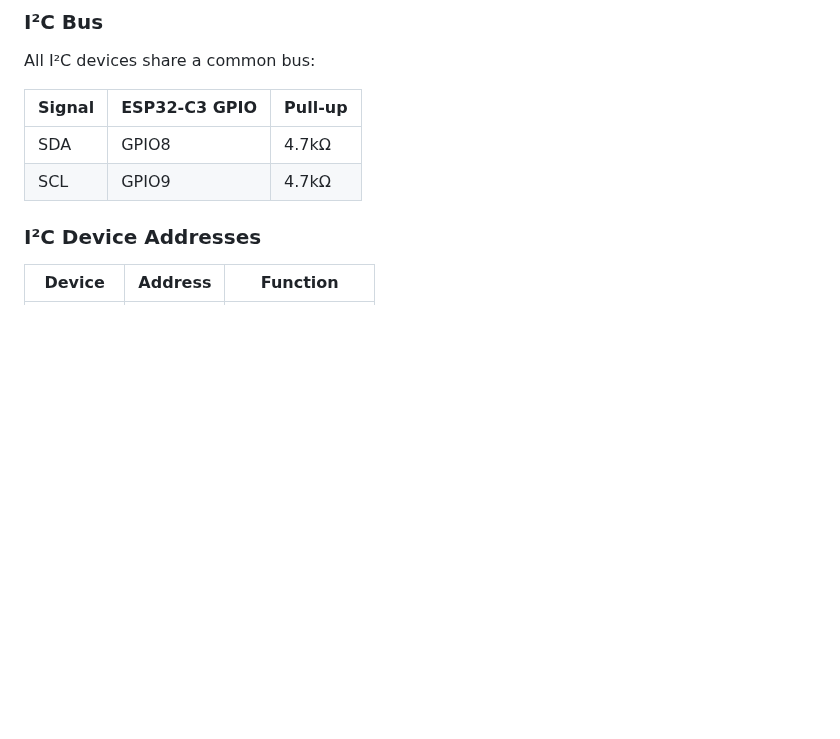
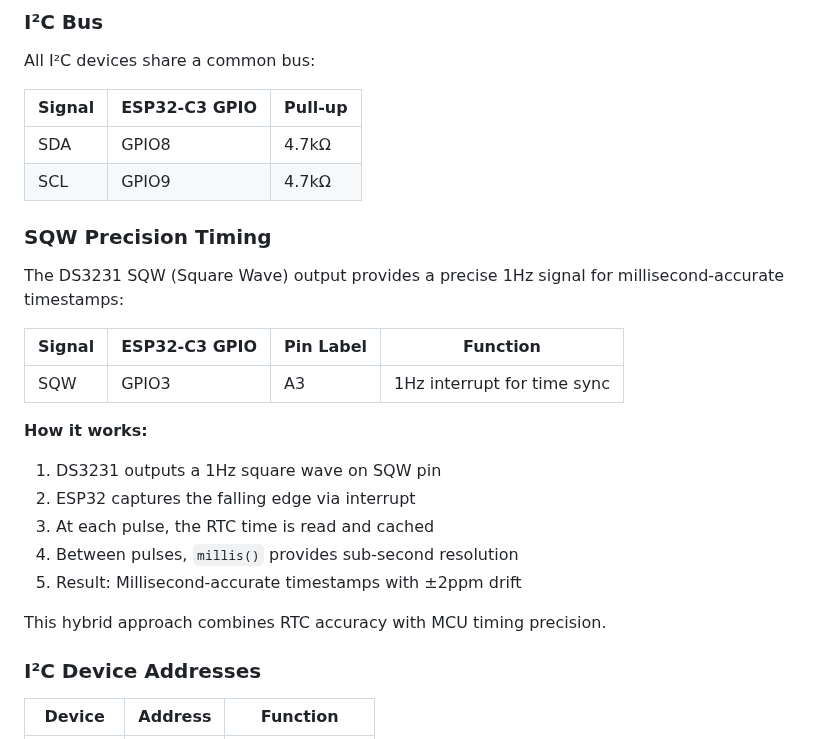
Before and after one commit to DanielRossi1/EdgePowerMeter, a Markdown page: docs/HARDWARE.md, the part around the change. Rendered like a GitHub page; blank space fills up the shorter version.

```diff
--- a/docs/HARDWARE.md
+++ b/docs/HARDWARE.md
@@ -145,6 +145,23 @@ All I²C devices share a common bus:
 |--------|---------------|---------|
 | SDA | GPIO8 | 4.7kΩ |
 | SCL | GPIO9 | 4.7kΩ |
+
+### SQW Precision Timing
+
+The DS3231 SQW (Square Wave) output provides a precise 1Hz signal for millisecond-accurate timestamps:
+
+| Signal | ESP32-C3 GPIO | Pin Label | Function |
+|--------|---------------|-----------|----------|
+| SQW | GPIO3 | A3 | 1Hz interrupt for time sync |
+
+**How it works:**
+1. DS3231 outputs a 1Hz square wave on SQW pin
+2. ESP32 captures the falling edge via interrupt
+3. At each pulse, the RTC time is read and cached
+4. Between pulses, `millis()` provides sub-second resolution
+5. Result: Millisecond-accurate timestamps with ±2ppm drift
+
+This hybrid approach combines RTC accuracy with MCU timing precision.
 
 ### I²C Device Addresses
 
```
Also changed, not shown: README.md (+5 -2 lines), Schematics/EdgePowerMeter.jpg, 6 other files.
